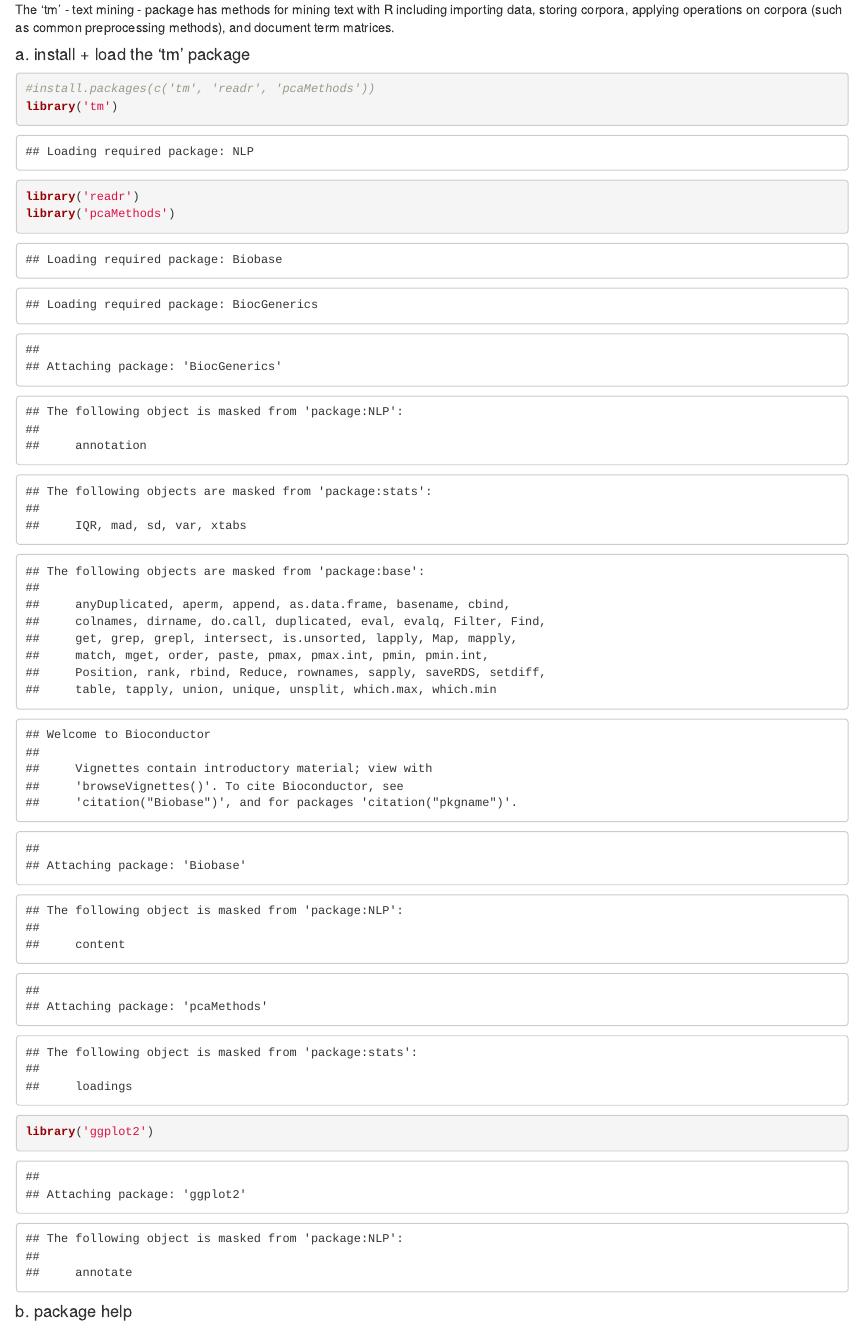
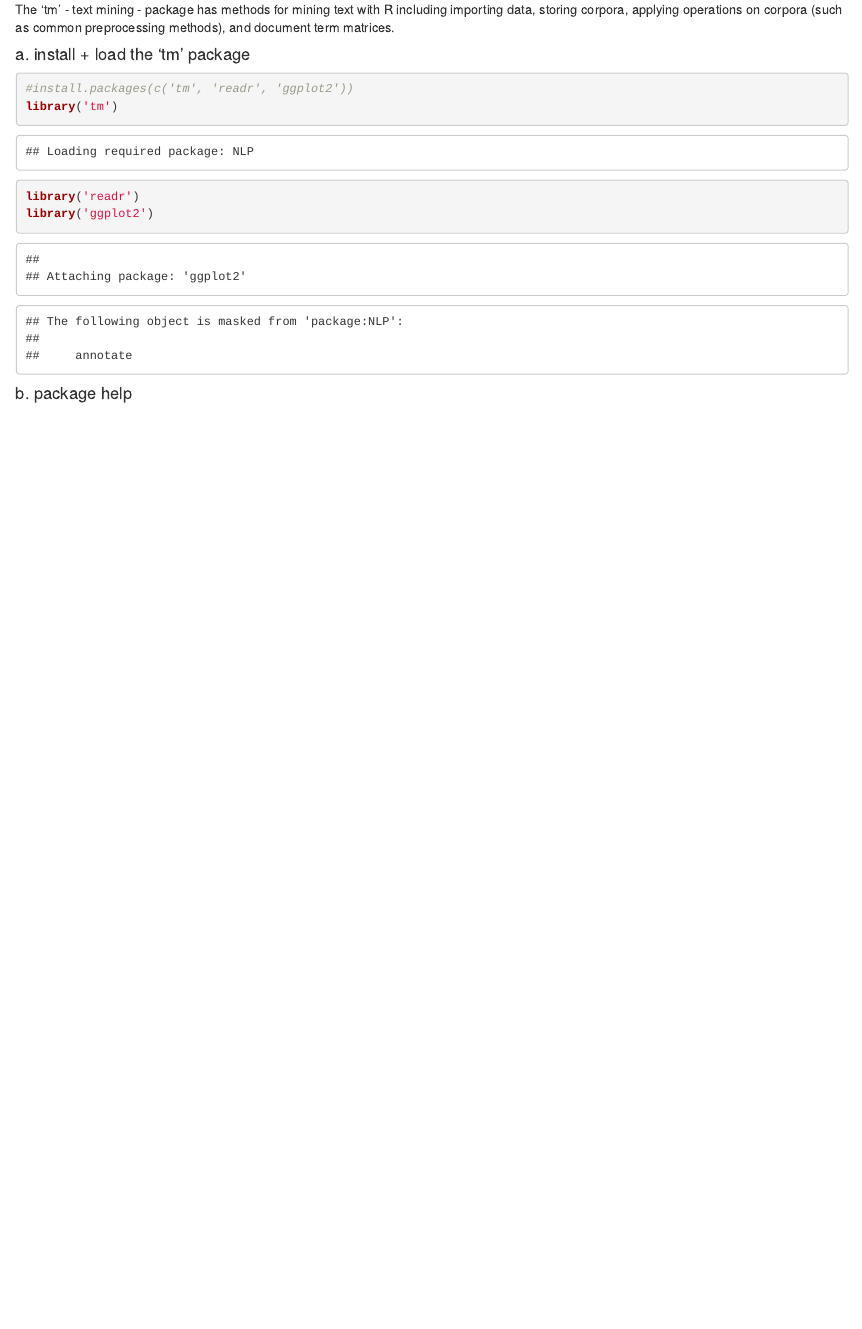
Before and after one commit to ucdavisdatalab/workshop-nlp-healthcare, an R Markdown document (dtm_tfidf_pca.Rmd): the page in a window 1100 px wide, from 610 px down. Rendered offline with R 4.5, knitr and Pandoc, with nearby package versions; drawn as R Markdown's standard HTML page in place of the format the file asks for.

Commit message:
use ggplot2, don't use pcaMethods

````diff
--- a/dtm_tfidf_pca.Rmd
+++ b/dtm_tfidf_pca.Rmd
@@ -33,10 +33,9 @@ The 'tm' - text mining - package has methods for mining text with R including im
 
 #### a. install + load the 'tm' package
 ```{r}
-#install.packages(c('tm', 'readr', 'pcaMethods'))
+#install.packages(c('tm', 'readr', 'ggplot2'))
 library('tm')
 library('readr')
-library('pcaMethods')
 library('ggplot2')
 ```
 #### b. package help
````
